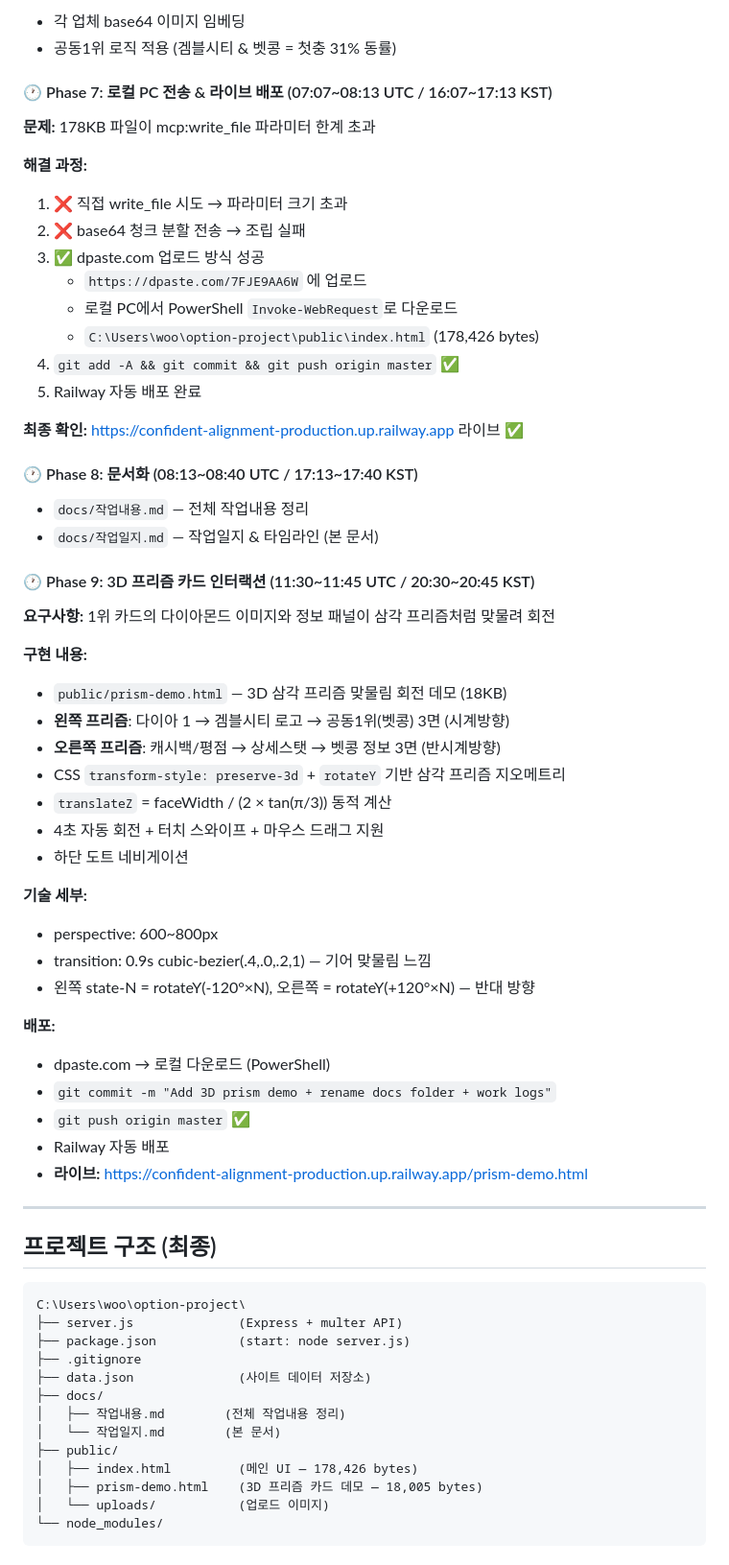
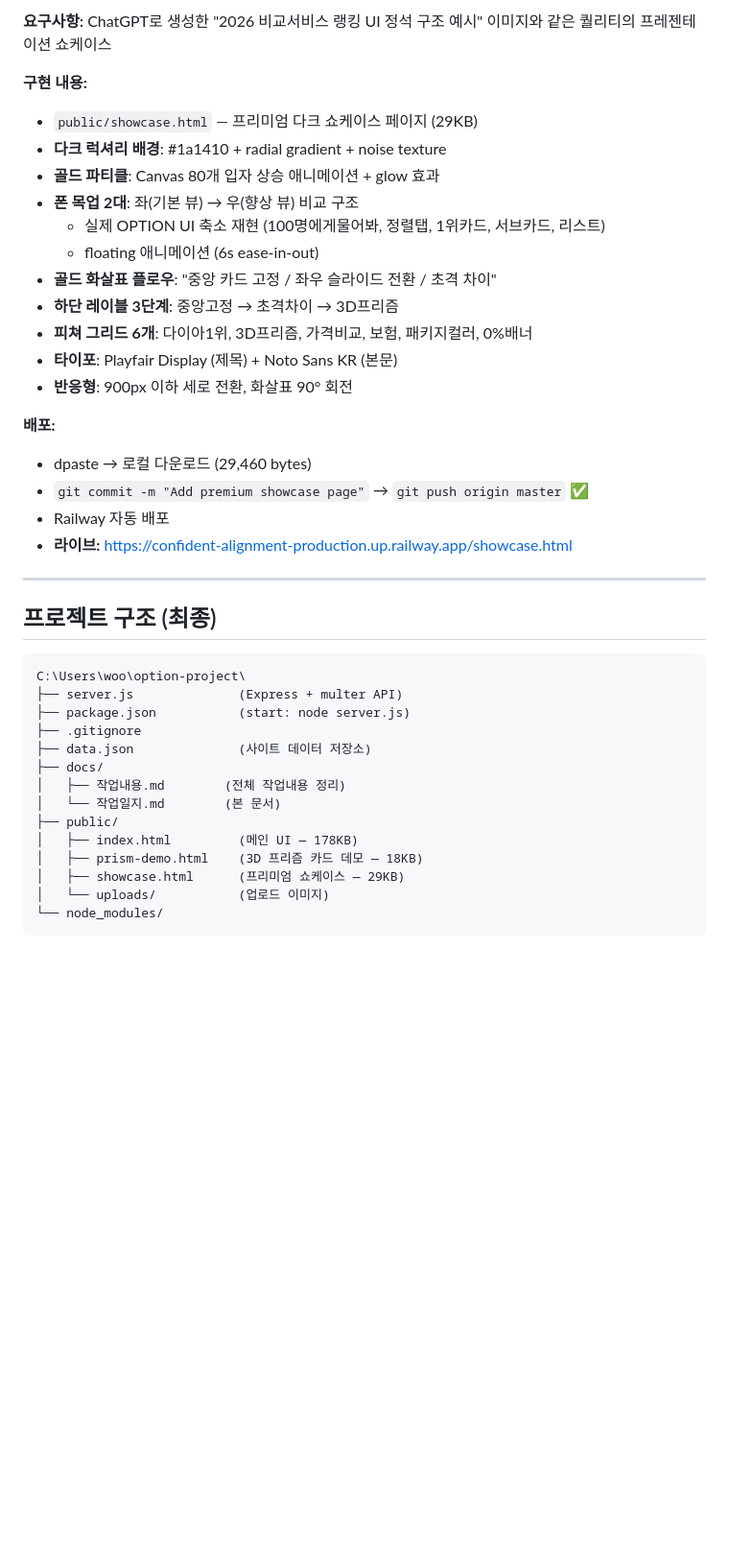
Before and after one commit to xbo3/option-project, a Markdown page: docs/작업일지.md, the part around one of its changes. Shown at 96% size. Rendered like a GitHub page; blank space fills up the shorter version.

````diff
--- a/docs/작업일지.md
+++ b/docs/작업일지.md
@@ -118,51 +64,23 @@
-- 각 업체 base64 이미지 임베딩
-- 공동1위 로직 적용 (겜블시티 & 벳콩 = 첫충 31% 동률)
-
-#### 🕐 Phase 7: 로컬 PC 전송 & 라이브 배포 (07:07~08:13 UTC / 16:07~17:13 KST)
-
-**문제:** 178KB 파일이 mcp:write_file 파라미터 한계 초과
-
-**해결 과정:**
-1. ❌ 직접 write_file 시도 → 파라미터 크기 초과
-2. ❌ base64 청크 분할 전송 → 조립 실패
-3. ✅ dpaste.com 업로드 방식 성공
-   - `https://dpaste.com/7FJE9AA6W` 에 업로드
-   - 로컬 PC에서 PowerShell `Invoke-WebRequest`로 다운로드
-   - `C:\Users\woo\option-project\public\index.html` (178,426 bytes)
-4. `git add -A && git commit && git push origin master` ✅
-5. Railway 자동 배포 완료
-
-**최종 확인:** https://confident-alignment-production.up.railway.app 라이브 ✅
-
-#### 🕐 Phase 8: 문서화 (08:13~08:40 UTC / 17:13~17:40 KST)
-
-- `docs/작업내용.md` — 전체 작업내용 정리
-- `docs/작업일지.md` — 작업일지 & 타임라인 (본 문서)
-
-#### 🕐 Phase 9: 3D 프리즘 카드 인터랙션 (11:30~11:45 UTC / 20:30~20:45 KST)
-
-**요구사항:** 1위 카드의 다이아몬드 이미지와 정보 패널이 삼각 프리즘처럼 맞물려 회전
+**요구사항:** ChatGPT로 생성한 "2026 비교서비스 랭킹 UI 정석 구조 예시" 이미지와 같은 퀄리티의 프레젠테이션 쇼케이스
 
 **구현 내용:**
-- `public/prism-demo.html` — 3D 삼각 프리즘 맞물림 회전 데모 (18KB)
-- **왼쪽 프리즘**: 다이아 1 → 겜블시티 로고 → 공동1위(벳콩) 3면 (시계방향)
-- **오른쪽 프리즘**: 캐시백/평점 → 상세스탯 → 벳콩 정보 3면 (반시계방향)
-- CSS `transform-style: preserve-3d` + `rotateY` 기반 삼각 프리즘 지오메트리
-- `translateZ` = faceWidth / (2 × tan(π/3)) 동적 계산
-- 4초 자동 회전 + 터치 스와이프 + 마우스 드래그 지원
-- 하단 도트 네비게이션
-
-**기술 세부:**
-- perspective: 600~800px
-- transition: 0.9s cubic-bezier(.4,.0,.2,1) — 기어 맞물림 느낌
-- 왼쪽 state-N = rotateY(-120°×N), 오른쪽 = rotateY(+120°×N) — 반대 방향
+- `public/showcase.html` — 프리미엄 다크 쇼케이스 페이지 (29KB)
+- **다크 럭셔리 배경**: #1a1410 + radial gradient + noise texture
+- **골드 파티클**: Canvas 80개 입자 상승 애니메이션 + glow 효과
+- **폰 목업 2대**: 좌(기본 뷰) → 우(향상 뷰) 비교 구조
+  - 실제 OPTION UI 축소 재현 (100명에게물어봐, 정렬탭, 1위카드, 서브카드, 리스트)
+  - floating 애니메이션 (6s ease-in-out)
+- **골드 화살표 플로우**: "중앙 카드 고정 / 좌우 슬라이드 전환 / 초격 차이"
+- **하단 레이블 3단계**: 중앙고정 → 초격차이 → 3D프리즘
+- **피쳐 그리드 6개**: 다이아1위, 3D프리즘, 가격비교, 보험, 패키지컬러, 0%배너
+- **타이포**: Playfair Display (제목) + Noto Sans KR (본문)
+- **반응형**: 900px 이하 세로 전환, 화살표 90° 회전
 
 **배포:**
-- dpaste.com → 로컬 다운로드 (PowerShell)
-- `git commit -m "Add 3D prism demo + rename docs folder + work logs"`
-- `git push origin master` ✅
+- dpaste → 로컬 다운로드 (29,460 bytes)
+- `git commit -m "Add premium showcase page"` → `git push origin master` ✅
 - Railway 자동 배포
-- **라이브:** https://confident-alignment-production.up.railway.app/prism-demo.html
+- **라이브:** https://confident-alignment-production.up.railway.app/showcase.html
 
 ---
 
@@ -178,8 +96,9 @@ C:\Users\woo\option-project\
 │   ├── 작업내용.md        (전체 작업내용 정리)
 │   └── 작업일지.md        (본 문서)
 ├── public/
-│   ├── index.html         (메인 UI — 178,426 bytes)
-│   ├── prism-demo.html    (3D 프리즘 카드 데모 — 18,005 bytes)
+│   ├── index.html         (메인 UI — 178KB)
+│   ├── prism-demo.html    (3D 프리즘 카드 데모 — 18KB)
+│   ├── showcase.html      (프리미엄 쇼케이스 — 29KB)
 │   └── uploads/           (업로드 이미지)
 └── node_modules/
 ```
````
Also changed, not shown: other parts of docs/작업일지.md (+31 -127 lines).
